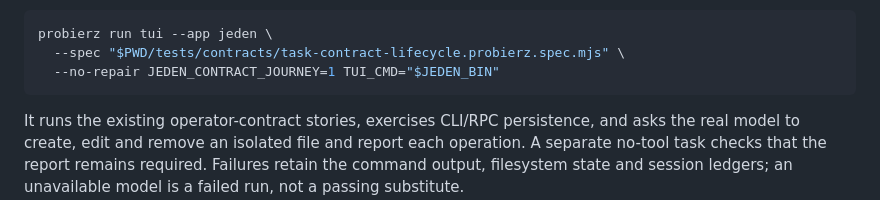
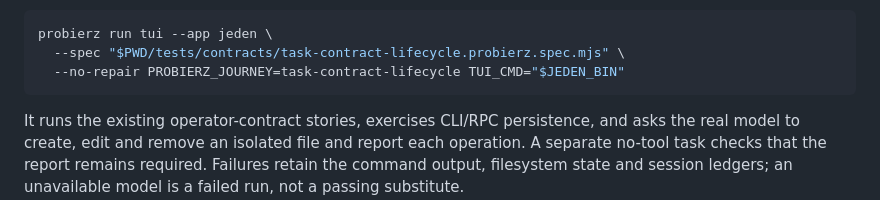
Before and after one commit to wisent-ai/jeden, a Markdown page: README.md, the part around the change. Rendered like a GitHub page.

Commit message:
Use the shared Probierz journey selector

````diff
--- a/README.md
+++ b/README.md
@@ -235,7 +235,7 @@ run it from this repository through Probierz:
 ```sh
 probierz run tui --app jeden \
   --spec "$PWD/tests/contracts/task-contract-lifecycle.probierz.spec.mjs" \
-  --no-repair JEDEN_CONTRACT_JOURNEY=1 TUI_CMD="$JEDEN_BIN"
+  --no-repair PROBIERZ_JOURNEY=task-contract-lifecycle TUI_CMD="$JEDEN_BIN"
 ```
 
 It runs the existing operator-contract stories, exercises CLI/RPC persistence,
````
